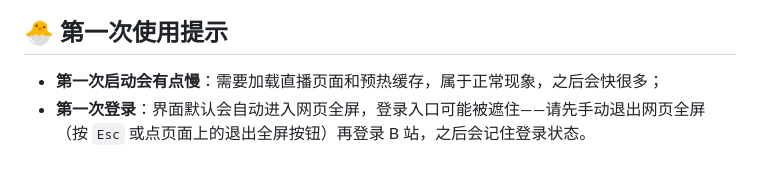
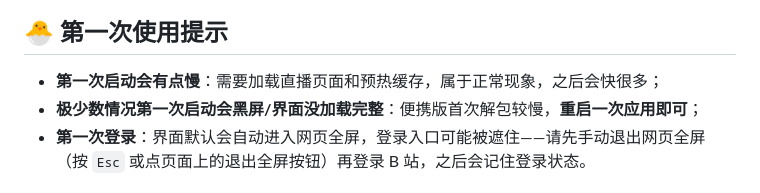
Before and after one commit to xingxuan410/yujiu-multilive, a Markdown page: README.md, the part around the change. Drawn GitHub-style.

Commit message:
README：补充首次启动黑屏重启说明

```diff
--- a/README.md
+++ b/README.md
@@ -49,6 +49,7 @@ npm run dist           # 打包 Windows 便携版
 ## 🐣 第一次使用提示
 
 - **第一次启动会有点慢**：需要加载直播页面和预热缓存，属于正常现象，之后会快很多；
+- **极少数情况第一次启动会黑屏/界面没加载完整**：便携版首次解包较慢，**重启一次应用即可**；
 - **第一次登录**：界面默认会自动进入网页全屏，登录入口可能被遮住——请先手动退出网页全屏（按 `Esc` 或点页面上的退出全屏按钮）再登录 B 站，之后会记住登录状态。
 
 ## 🔒 隐私声明
```
